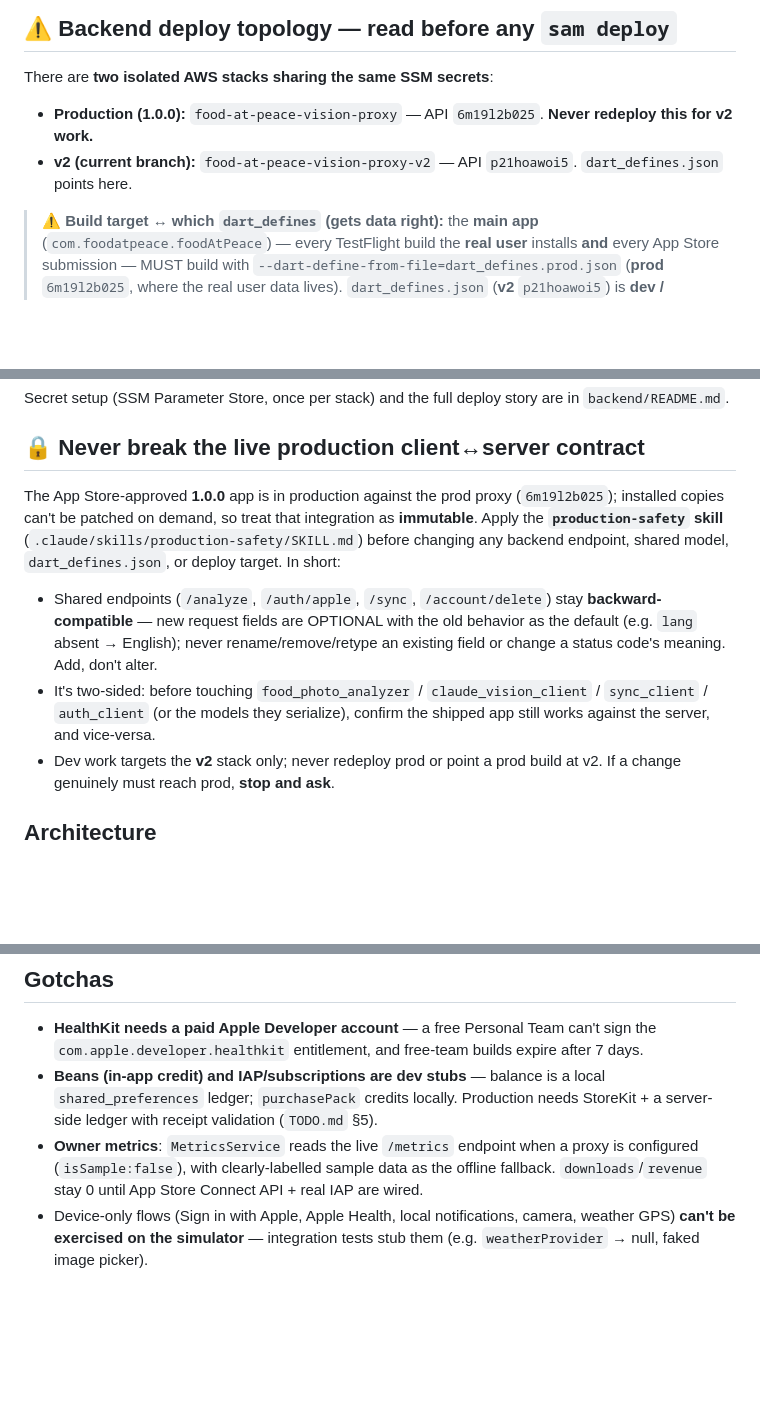
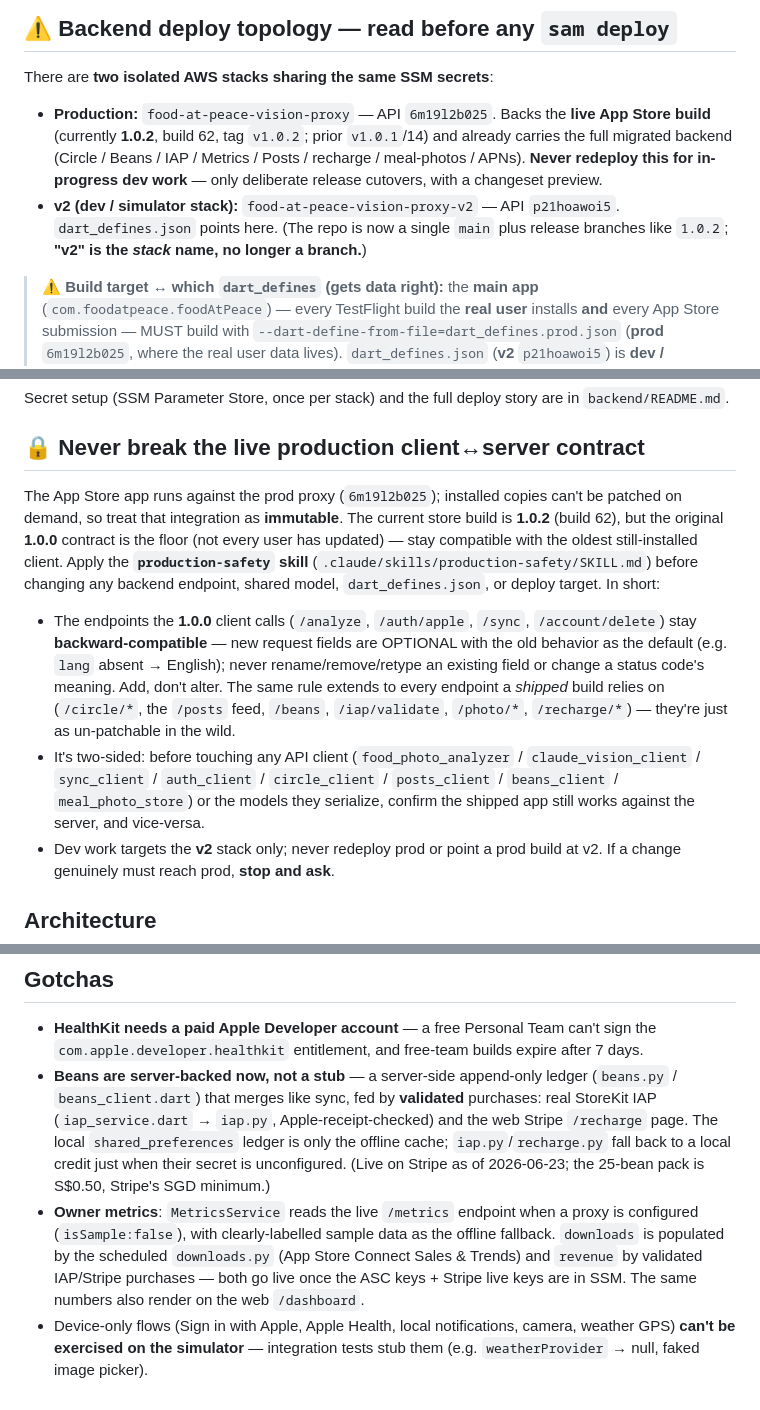
Before and after one commit to PETERDMYAN/food-at-peace, a Markdown page: CLAUDE.md, 3 parts joined by grey strips. Drawn GitHub-style; blank space fills up the shorter version.

```diff
--- a/CLAUDE.md
+++ b/CLAUDE.md
@@ -44,8 +50,8 @@ pytest backend/tests/test_app.py     # a single backend test file
 ## ⚠️ Backend deploy topology — read before any `sam deploy`
 
 There are **two isolated AWS stacks sharing the same SSM secrets**:
-- **Production (1.0.0):** `food-at-peace-vision-proxy` — API `6m19l2b025`. **Never redeploy this for v2 work.**
-- **v2 (current branch):** `food-at-peace-vision-proxy-v2` — API `p21hoawoi5`. `dart_defines.json` points here.
+- **Production:** `food-at-peace-vision-proxy` — API `6m19l2b025`. Backs the **live App Store build** (currently **1.0.2**, build 62, tag `v1.0.2`; prior `v1.0.1`/14) and already carries the full migrated backend (Circle / Beans / IAP / Metrics / Posts / recharge / meal-photos / APNs). **Never redeploy this for in-progress dev work** — only deliberate release cutovers, with a changeset preview.
+- **v2 (dev / simulator stack):** `food-at-peace-vision-proxy-v2` — API `p21hoawoi5`. `dart_defines.json` points here. (The repo is now a single `main` plus release branches like `1.0.2`; **"v2" is the *stack* name, no longer a branch.**)
 
 > **⚠️ Build target ↔ which `dart_defines` (gets data right):** the **main app**
 > (`com.foodatpeace.foodAtPeace`) — every TestFlight build the **real user** installs
@@ -69,10 +75,10 @@ Secret setup (SSM Parameter Store, once per stack) and the full deploy story are
 
 ## 🔒 Never break the live production client↔server contract
 
-The App Store-approved **1.0.0** app is in production against the prod proxy (`6m19l2b025`); installed copies can't be patched on demand, so treat that integration as **immutable**. Apply the **`production-safety` skill** (`.claude/skills/production-safety/SKILL.md`) before changing any backend endpoint, shared model, `dart_defines.json`, or deploy target. In short:
+The App Store app runs against the prod proxy (`6m19l2b025`); installed copies can't be patched on demand, so treat that integration as **immutable**. The current store build is **1.0.2** (build 62), but the original **1.0.0** contract is the floor (not every user has updated) — stay compatible with the oldest still-installed client. Apply the **`production-safety` skill** (`.claude/skills/production-safety/SKILL.md`) before changing any backend endpoint, shared model, `dart_defines.json`, or deploy target. In short:
 
-- Shared endpoints (`/analyze`, `/auth/apple`, `/sync`, `/account/delete`) stay **backward-compatible** — new request fields are OPTIONAL with the old behavior as the default (e.g. `lang` absent → English); never rename/remove/retype an existing field or change a status code's meaning. Add, don't alter.
-- It's two-sided: before touching `food_photo_analyzer` / `claude_vision_client` / `sync_client` / `auth_client` (or the models they serialize), confirm the shipped app still works against the server, and vice-versa.
+- The endpoints the **1.0.0** client calls (`/analyze`, `/auth/apple`, `/sync`, `/account/delete`) stay **backward-compatible** — new request fields are OPTIONAL with the old behavior as the default (e.g. `lang` absent → English); never rename/remove/retype an existing field or change a status code's meaning. Add, don't alter. The same rule extends to every endpoint a *shipped* build relies on (`/circle/*`, the `/posts` feed, `/beans`, `/iap/validate`, `/photo/*`, `/recharge/*`) — they're just as un-patchable in the wild.
+- It's two-sided: before touching any API client (`food_photo_analyzer` / `claude_vision_client` / `sync_client` / `auth_client` / `circle_client` / `posts_client` / `beans_client` / `meal_photo_store`) or the models they serialize, confirm the shipped app still works against the server, and vice-versa.
 - Dev work targets the **v2** stack only; never redeploy prod or point a prod build at v2. If a change genuinely must reach prod, **stop and ask**.
 
 ## Architecture
@@ -114,6 +126,6 @@ comment/typo edits — and say so.
 ## Gotchas
 
 - **HealthKit needs a paid Apple Developer account** — a free Personal Team can't sign the `com.apple.developer.healthkit` entitlement, and free-team builds expire after 7 days.
-- **Beans (in-app credit) and IAP/subscriptions are dev stubs** — balance is a local `shared_preferences` ledger; `purchasePack` credits locally. Production needs StoreKit + a server-side ledger with receipt validation (`TODO.md` §5).
-- **Owner metrics**: `MetricsService` reads the live `/metrics` endpoint when a proxy is configured (`isSample:false`), with clearly-labelled sample data as the offline fallback. `downloads`/`revenue` stay 0 until App Store Connect API + real IAP are wired.
+- **Beans are server-backed now, not a stub** — a server-side append-only ledger (`beans.py` / `beans_client.dart`) that merges like sync, fed by **validated** purchases: real StoreKit IAP (`iap_service.dart` → `iap.py`, Apple-receipt-checked) and the web Stripe `/recharge` page. The local `shared_preferences` ledger is only the offline cache; `iap.py`/`recharge.py` fall back to a local credit just when their secret is unconfigured. (Live on Stripe as of 2026-06-23; the 25-bean pack is S$0.50, Stripe's SGD minimum.)
+- **Owner metrics**: `MetricsService` reads the live `/metrics` endpoint when a proxy is configured (`isSample:false`), with clearly-labelled sample data as the offline fallback. `downloads` is populated by the scheduled `downloads.py` (App Store Connect Sales & Trends) and `revenue` by validated IAP/Stripe purchases — both go live once the ASC keys + Stripe live keys are in SSM. The same numbers also render on the web `/dashboard`.
 - Device-only flows (Sign in with Apple, Apple Health, local notifications, camera, weather GPS) **can't be exercised on the simulator** — integration tests stub them (e.g. `weatherProvider` → null, faked image picker).
```
Also changed, not shown: other parts of CLAUDE.md (+17 -5 lines), TODO.md (+3 -3 lines), readme.md (+4 -2 lines).
